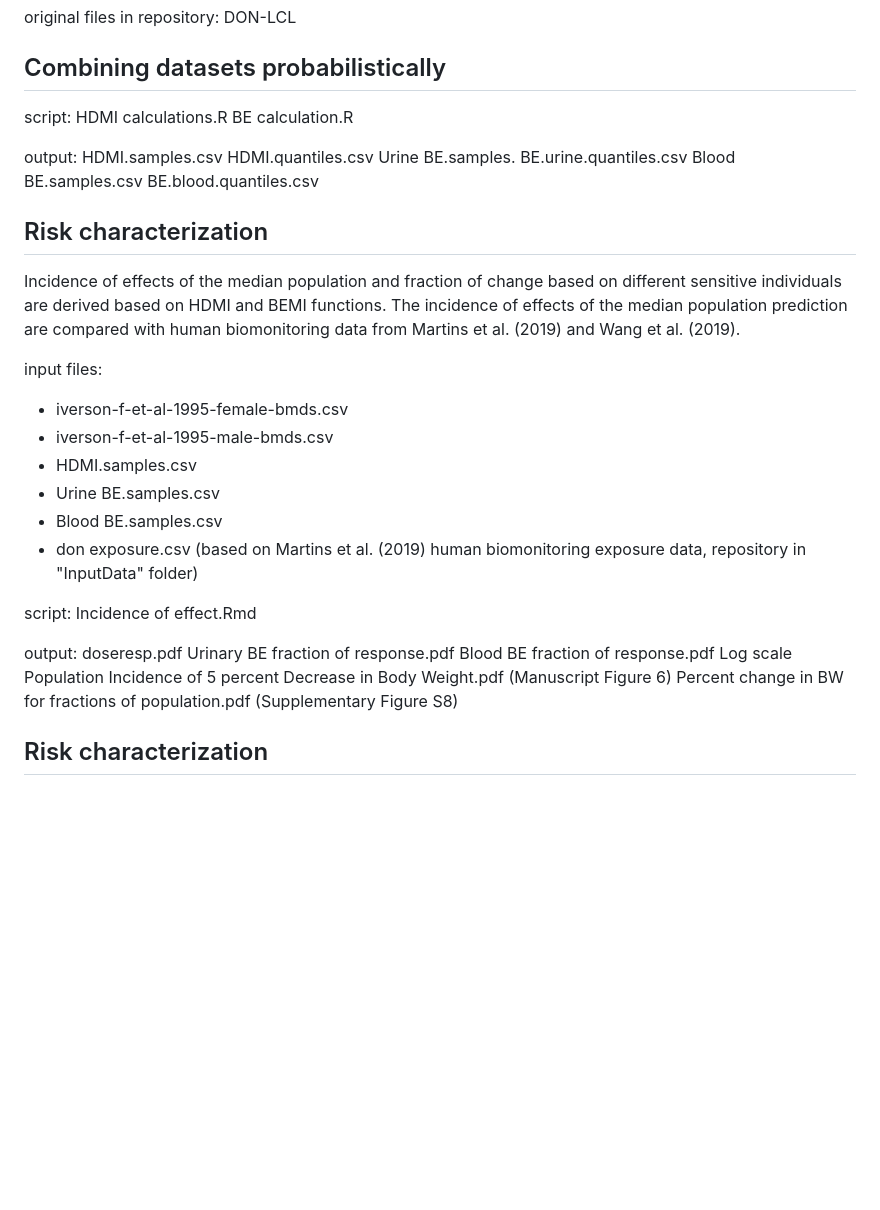
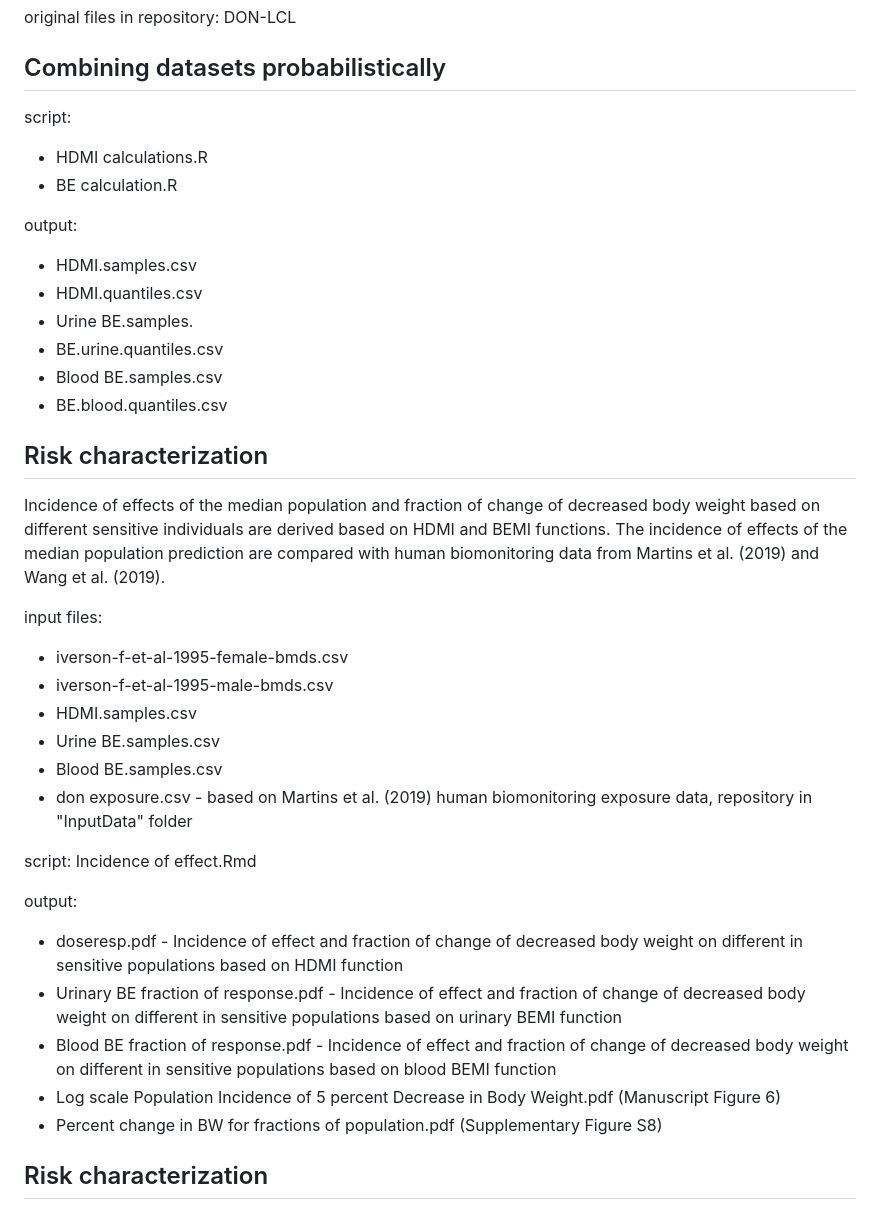
Before and after one commit to wachiuphd/DON-Prob, a Markdown page: README.md, the part around the change printed below. Drawn GitHub-style; blank space fills up the shorter version.

```diff
--- a/README.md
+++ b/README.md
@@ -54,19 +54,19 @@ DON-LCL
 ## Combining datasets probabilistically
 
 script:
-  HDMI calculations.R
-  BE calculation.R
+- HDMI calculations.R
+- BE calculation.R
 
 output:
-  HDMI.samples.csv
-  HDMI.quantiles.csv
-  Urine BE.samples.
-  BE.urine.quantiles.csv
-  Blood BE.samples.csv
-  BE.blood.quantiles.csv
+- HDMI.samples.csv
+- HDMI.quantiles.csv
+- Urine BE.samples.
+- BE.urine.quantiles.csv
+- Blood BE.samples.csv
+- BE.blood.quantiles.csv
 
 ## Risk characterization
-Incidence of effects of the median population and fraction of change based on different sensitive individuals are derived based on HDMI and BEMI functions. The incidence of effects of the median population prediction are compared with human biomonitoring data from Martins et al. (2019) and Wang et al. (2019).
+Incidence of effects of the median population and fraction of change of decreased body weight based on different sensitive individuals are derived based on HDMI and BEMI functions. The incidence of effects of the median population prediction are compared with human biomonitoring data from Martins et al. (2019) and Wang et al. (2019).
 
 input files:
 - iverson-f-et-al-1995-female-bmds.csv
@@ -74,17 +74,17 @@ input files:
 - HDMI.samples.csv
 - Urine BE.samples.csv
 - Blood BE.samples.csv
-- don exposure.csv (based on Martins et al. (2019) human biomonitoring exposure data, repository in "InputData" folder)
+- don exposure.csv - based on Martins et al. (2019) human biomonitoring exposure data, repository in "InputData" folder
 
 script:
   Incidence of effect.Rmd
 
 output:
-  doseresp.pdf
-  Urinary BE fraction of response.pdf
-  Blood BE fraction of response.pdf
-  Log scale Population Incidence of 5 percent Decrease in Body Weight.pdf (Manuscript Figure 6)
-  Percent change in BW for fractions of population.pdf (Supplementary Figure S8)
+- doseresp.pdf - Incidence of effect and fraction of change of decreased body weight on different in sensitive populations based on HDMI function
+- Urinary BE fraction of response.pdf - Incidence of effect and fraction of change of decreased body weight on different in sensitive populations based on urinary BEMI function
+- Blood BE fraction of response.pdf - Incidence of effect and fraction of change of decreased body weight on different in sensitive populations based on blood BEMI function
+- Log scale Population Incidence of 5 percent Decrease in Body Weight.pdf (Manuscript Figure 6)
+- Percent change in BW for fractions of population.pdf (Supplementary Figure S8)
 
 ## Risk characterization
 Individual Margin of Exposure is derived for sensitive population and random individuals for two study populations. Fraction of change of decreased body weight based on BEMI functions is calculated for different sensitive populations. Population exceeding TDI is calculated using EFSA (2017) TDI, WHO/IPCS (2018), the derived probabilitic TDI in this project.
```
Also changed, not shown: other parts of README.md (+12 -12 lines).
